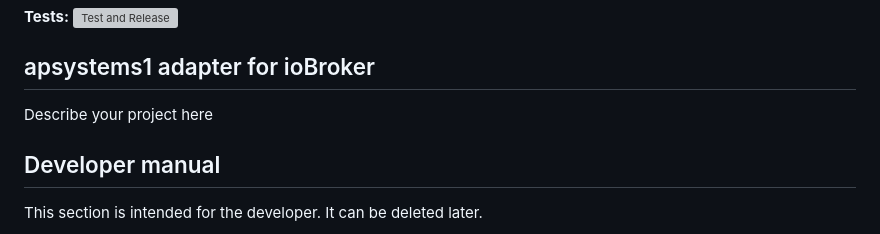
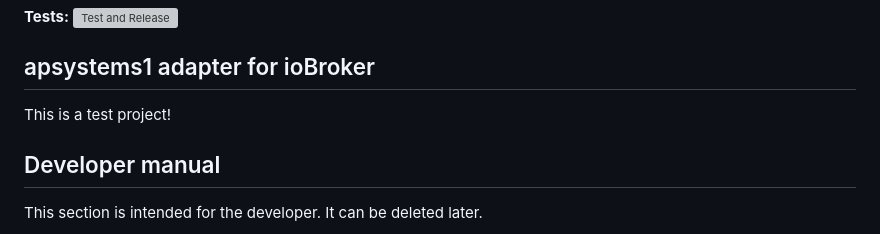
Before and after one commit to brown100abg/ioBroker.apsystems1, a Markdown page: README.md, the part around the change. Drawn GitHub-style; grey boxes are pictures that could not be loaded.

Commit message:
Update README.md
Signed-off-by: brown100abg <andreas-braeunig@gmx.de>

```diff
--- a/README.md
+++ b/README.md
@@ -12,7 +12,7 @@
 
 ## apsystems1 adapter for ioBroker
 
-Describe your project here
+This is a test project!
 
 ## Developer manual
 This section is intended for the developer. It can be deleted later.
```
